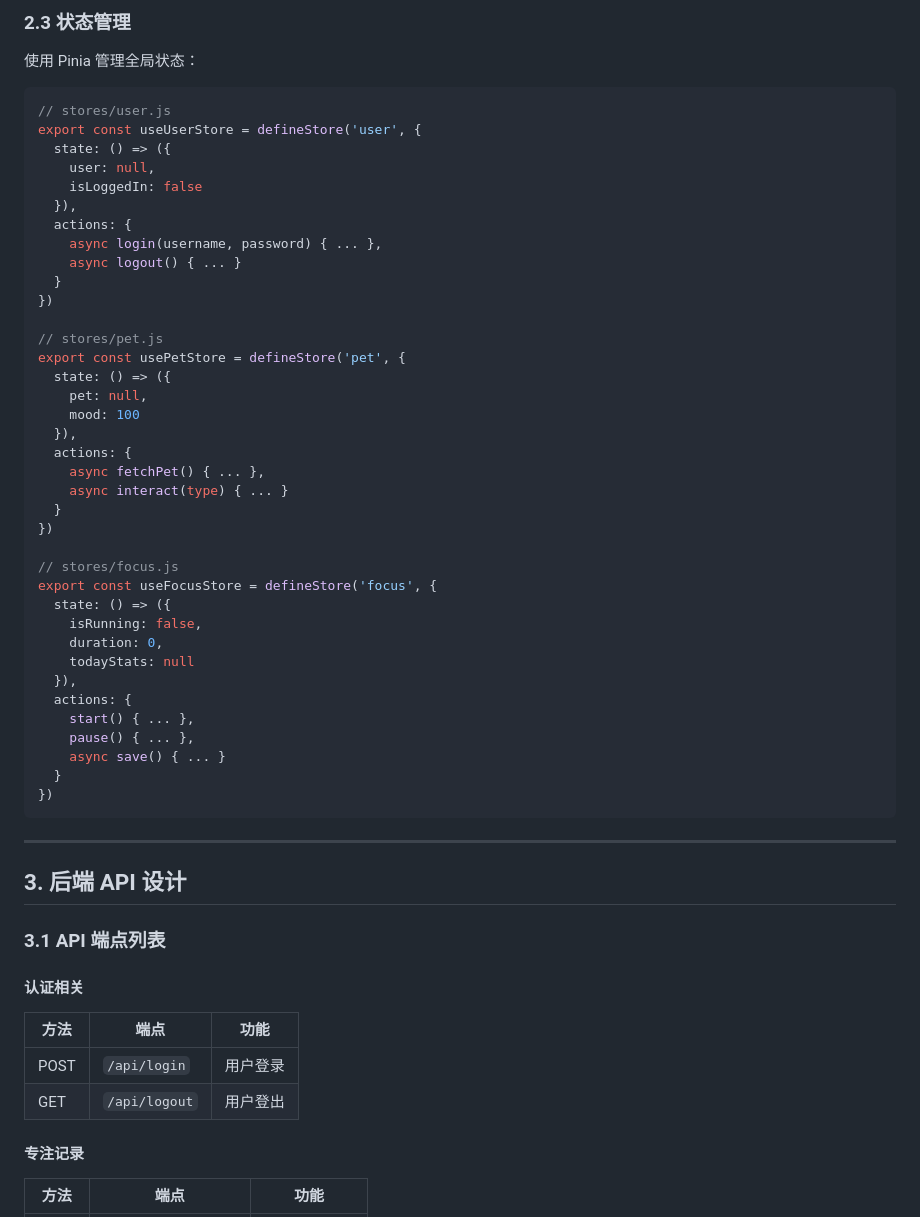
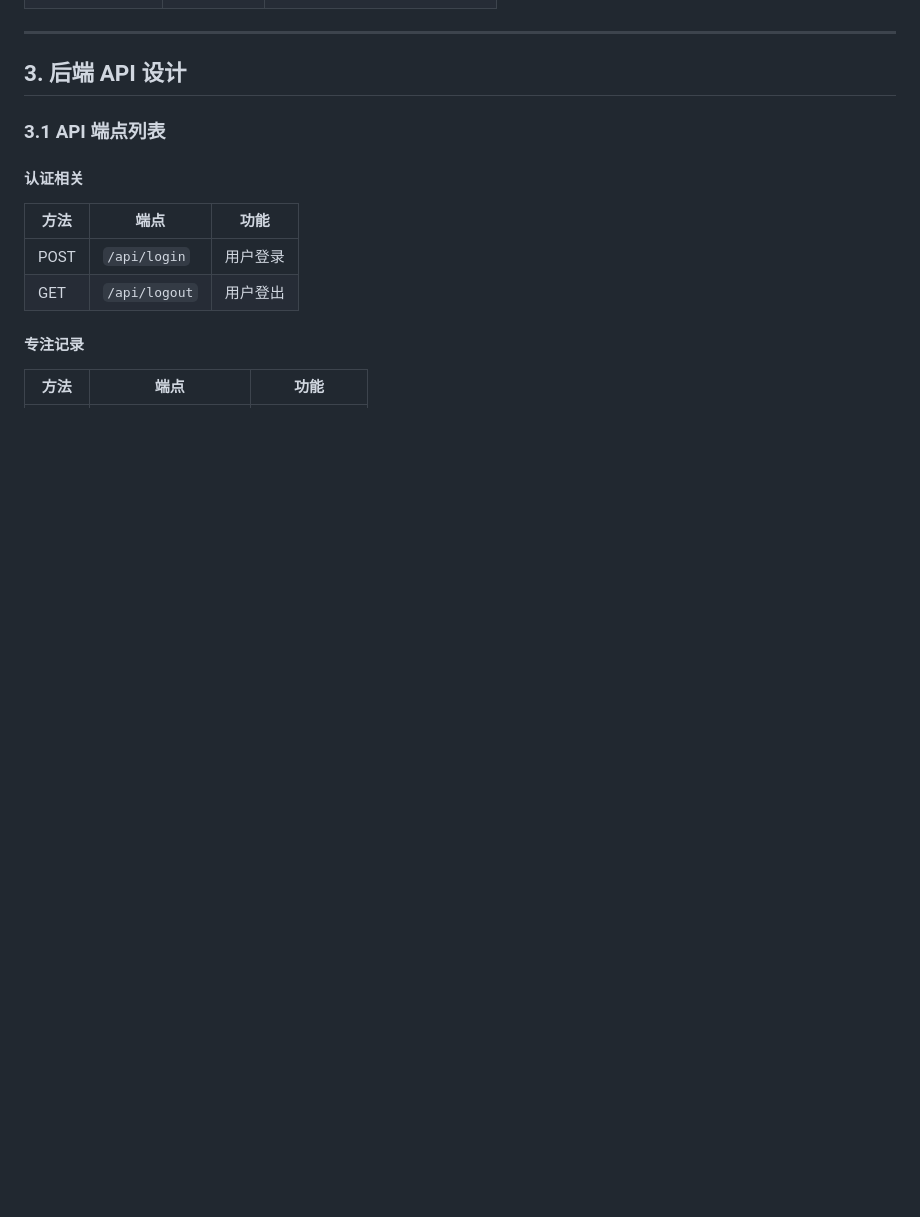
Before and after one commit to ngioigli/study_room, a Markdown page: src/md/02_SYSTEM_DESIGN_DOC.md, the part around one of its changes. GitHub-like rendering; blank space fills up the shorter version.

````diff
--- a/src/md/02_SYSTEM_DESIGN_DOC.md
+++ b/src/md/02_SYSTEM_DESIGN_DOC.md
@@ -142,47 +94,4 @@ vue-frontend/
 
-### 2.3 状态管理
-
-使用 Pinia 管理全局状态：
-
-```javascript
-// stores/user.js
-export const useUserStore = defineStore('user', {
-  state: () => ({
-    user: null,
-    isLoggedIn: false
-  }),
-  actions: {
-    async login(username, password) { ... },
-    async logout() { ... }
-  }
-})
-
-// stores/pet.js
-export const usePetStore = defineStore('pet', {
-  state: () => ({
-    pet: null,
-    mood: 100
-  }),
-  actions: {
-    async fetchPet() { ... },
-    async interact(type) { ... }
-  }
-})
-
-// stores/focus.js
-export const useFocusStore = defineStore('focus', {
-  state: () => ({
-    isRunning: false,
-    duration: 0,
-    todayStats: null
-  }),
-  actions: {
-    start() { ... },
-    pause() { ... },
-    async save() { ... }
-  }
-})
-```
 
 ---
 
````
Also changed, not shown: other parts of src/md/02_SYSTEM_DESIGN_DOC.md (+38 -86 lines), src/md/01_PRODUCT_REQUIREMENTS_DOC.md (+3 -2 lines).
